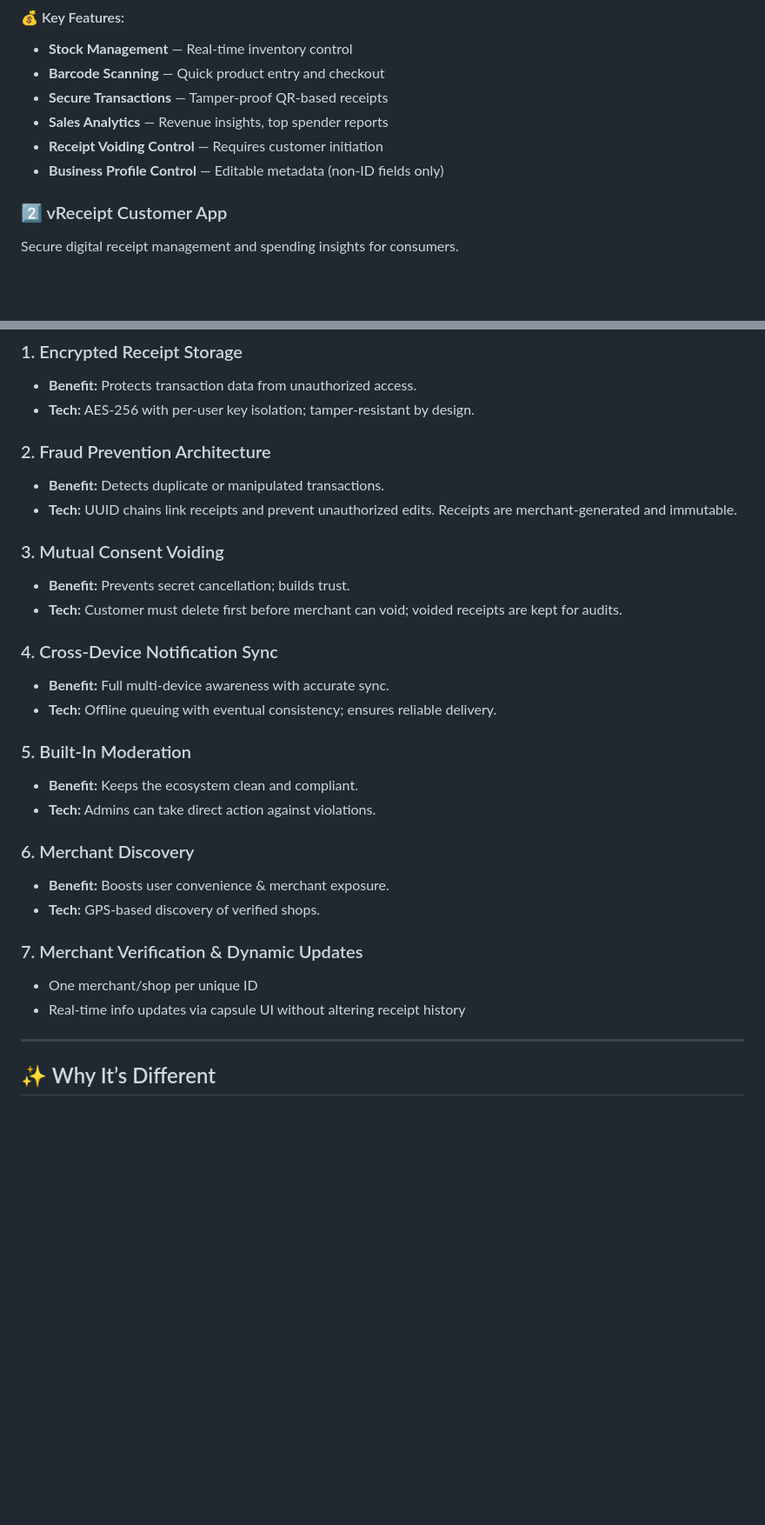
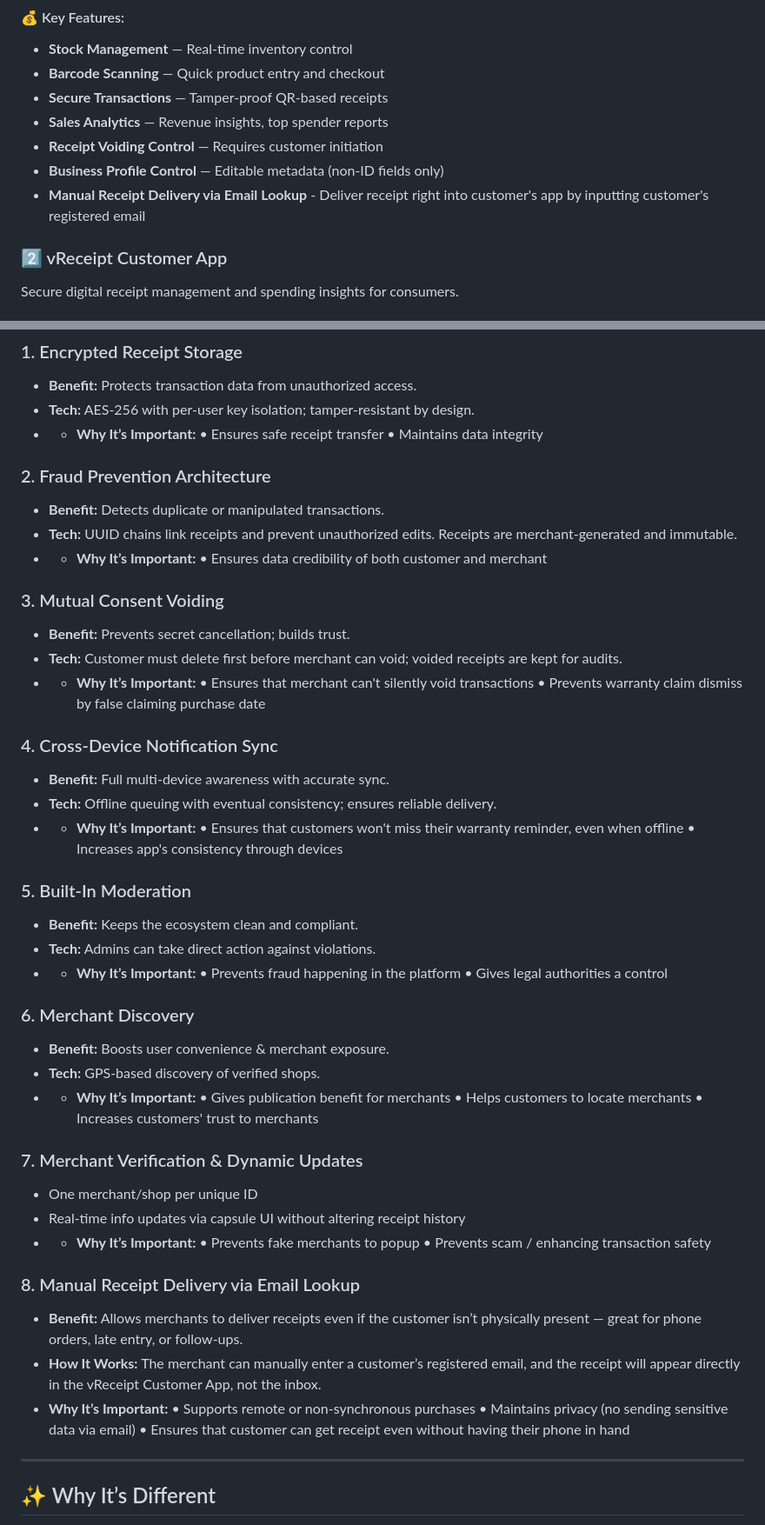
Before and after one commit to Denver1683/vReceipt, a Markdown page: README.md, 2 parts joined by grey strips. Shown at 87% size. GitHub-like rendering; blank space fills up the shorter version.

```diff
--- a/README.md
+++ b/README.md
@@ -41,6 +41,7 @@ For business owners, this app functions as a complete POS with full transaction
 * **Sales Analytics** — Revenue insights, top spender reports
 * **Receipt Voiding Control** — Requires customer initiation
 * **Business Profile Control** — Editable metadata (non-ID fields only)
+* **Manual Receipt Delivery via Email Lookup** - Deliver receipt right into customer's app by inputting customer's registered email
 
 ### 2️⃣ vReceipt Customer App
 
@@ -71,37 +72,66 @@ Ensures integrity, trust, and regulatory compliance platform-wide.
 
 * **Benefit:** Protects transaction data from unauthorized access.
 * **Tech:** AES-256 with per-user key isolation; tamper-resistant by design.
+* * **Why It’s Important:**
+	•	Ensures safe receipt transfer
+	•	Maintains data integrity
 
 ### 2. Fraud Prevention Architecture
 
 * **Benefit:** Detects duplicate or manipulated transactions.
 * **Tech:** UUID chains link receipts and prevent unauthorized edits. Receipts are merchant-generated and immutable.
+* * **Why It’s Important:**
+	• Ensures data credibility of both customer and merchant
 
 ### 3. Mutual Consent Voiding
 
 * **Benefit:** Prevents secret cancellation; builds trust.
 * **Tech:** Customer must delete first before merchant can void; voided receipts are kept for audits.
+* * **Why It’s Important:**
+	• Ensures that merchant can't silently void transactions
+	• Prevents warranty claim dismiss by false claiming purchase date
+
 
 ### 4. Cross-Device Notification Sync
 
 * **Benefit:** Full multi-device awareness with accurate sync.
 * **Tech:** Offline queuing with eventual consistency; ensures reliable delivery.
+* * **Why It’s Important:**
+	•	Ensures that customers won't miss their warranty reminder, even when offline
+	• Increases app's consistency through devices
 
 ### 5. Built-In Moderation
 
 * **Benefit:** Keeps the ecosystem clean and compliant.
 * **Tech:** Admins can take direct action against violations.
+* * **Why It’s Important:**
+	• Prevents fraud happening in the platform
+	• Gives legal authorities a control
 
 ### 6. Merchant Discovery
 
 * **Benefit:** Boosts user convenience & merchant exposure.
 * **Tech:** GPS-based discovery of verified shops.
+* * **Why It’s Important:**
+	• Gives publication benefit for merchants
+	• Helps customers to locate merchants
+	•	Increases customers' trust to merchants
 
 ### 7. Merchant Verification & Dynamic Updates
 
 * One merchant/shop per unique ID
 * Real-time info updates via capsule UI without altering receipt history
+* * **Why It’s Important:**
+	•	Prevents fake merchants to popup
+	• Prevents scam / enhancing transaction safety
 
+### 8. Manual Receipt Delivery via Email Lookup
+* **Benefit:** Allows merchants to deliver receipts even if the customer isn’t physically present — great for phone orders, late entry, or follow-ups.
+* **How It Works:** The merchant can manually enter a customer’s registered email, and the receipt will appear directly in the vReceipt Customer App, not the inbox.
+* **Why It’s Important:**
+	•	Supports remote or non-synchronous purchases
+	•	Maintains privacy (no sending sensitive data via email)
+	•	Ensures that customer can get receipt even without having their phone in hand
 ---
 
 ## ✨ Why It’s Different
```
